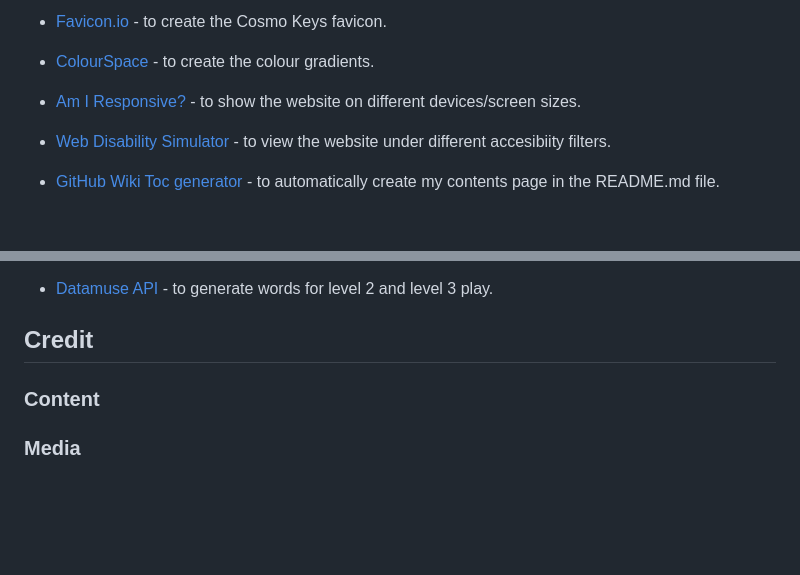
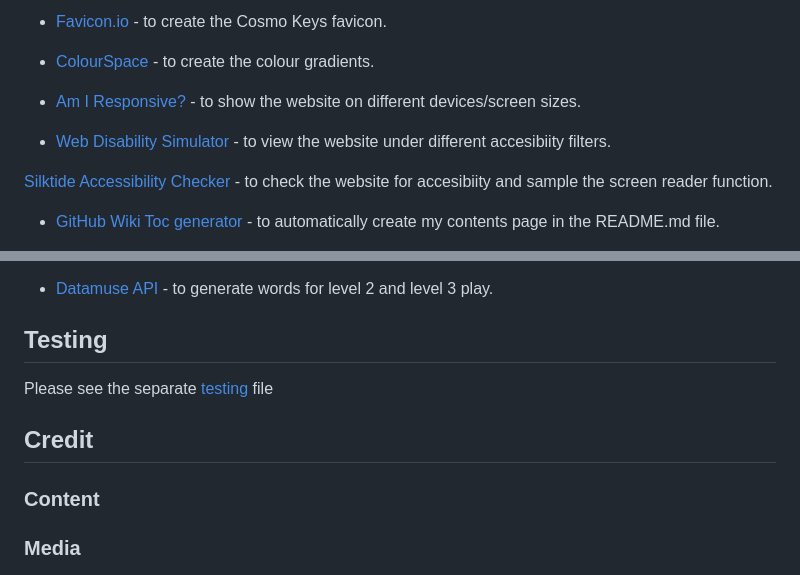
Before and after one commit to kosamad/Cosmo-Keys, a Markdown page: README.md, 2 parts joined by grey strips. Drawn GitHub-style; blank space fills up the shorter version.

Commit message:
Testing file

```diff
--- a/README.md
+++ b/README.md
@@ -355,5 +354,7 @@ HTML, CSS and Javascript.
 
 - [Web Disability Simulator](https://chromewebstore.google.com/detail/web-disability-simulator/olioanlbgbpmdlgjnnampnnlohigkjla) - to view the website under different accesibiity filters.
 
+[Silktide Accessibility Checker ](https://chromewebstore.google.com/detail/mpobacholfblmnpnfbiomjkecoojakah)  - to check the website for accesibiity and sample the screen reader function.
+
 - [GitHub Wiki Toc generator](https://ecotrust-canada.github.io/markdown-toc/) - to automatically create my contents page in the README.md file.
 
@@ -361,5 +362,9 @@ HTML, CSS and Javascript.
 
 - [Datamuse API](https://www.datamuse.com/api/) - to generate words for level 2 and level 3 play.
+
+## Testing
+
+Please see the separate [testing](TESTING.md) file
 
 
 ## Credit
@@ -367,10 +372,6 @@ HTML, CSS and Javascript.
 ### Content
 
 
-
-
-
-
 ### Media
 
 - The only image used on this site was taken from Freepix, with specific credit to vectorpouch (<a href="http://www.freepik.com">Designed by vectorpouch / Freepik</a>)
```
Also changed, not shown: other parts of README.md (+2 -3 lines), TESTING.md (added, +1 -0 lines).
